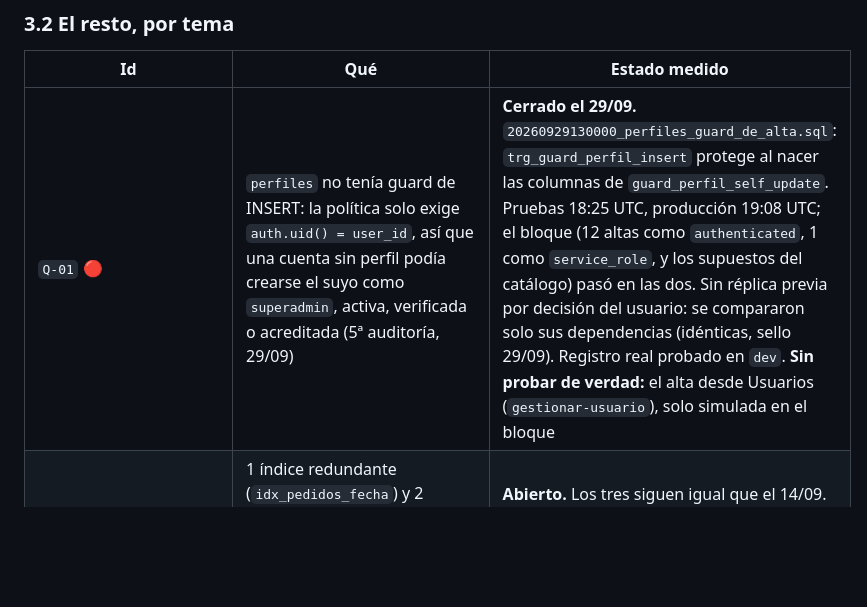
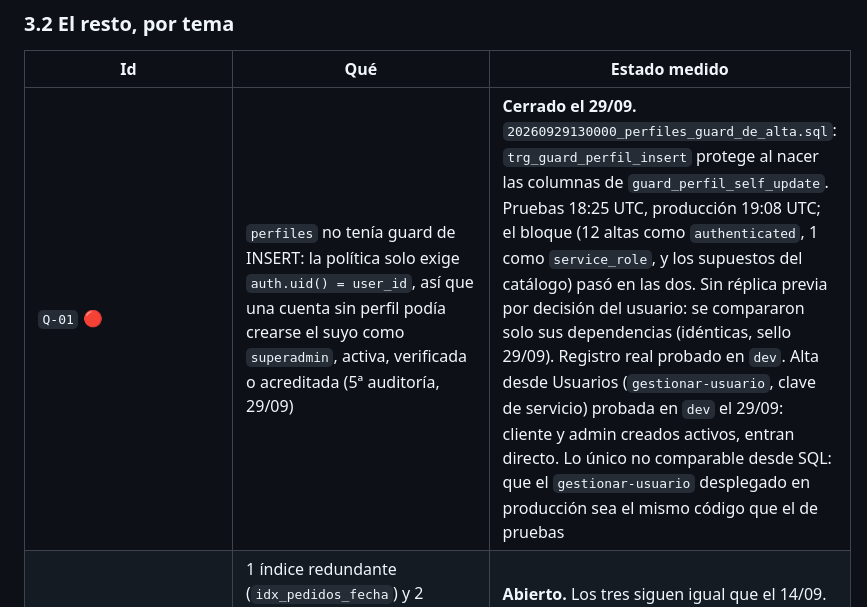
Before and after one commit to papelezz-cpu/Flotaapp, a Markdown page: docs/AUDITORIA.md, the part around the change. Drawn GitHub-style; blank space fills up the shorter version.

Commit message:
Q-01: alta desde Usuarios probada en dev
Co-Authored-By: Claude Opus 5.5 <noreply@anthropic.com>

```diff
--- a/docs/AUDITORIA.md
+++ b/docs/AUDITORIA.md
@@ -233,7 +233,7 @@ pentest lo puso en cuarto lugar de su orden de corrección con la nota de que
 
 | Id | Qué | Estado medido |
 |---|---|---|
-| `Q-01` 🔴 | `perfiles` no tenía guard de INSERT: la política solo exige `auth.uid() = user_id`, así que una cuenta sin perfil podía crearse el suyo como `superadmin`, activa, verificada o acreditada (5ª auditoría, 29/09) | **Cerrado el 29/09.** `20260929130000_perfiles_guard_de_alta.sql`: `trg_guard_perfil_insert` protege al nacer las columnas de `guard_perfil_self_update`. Pruebas 18:25 UTC, producción 19:08 UTC; el bloque (12 altas como `authenticated`, 1 como `service_role`, y los supuestos del catálogo) pasó en las dos. Sin réplica previa por decisión del usuario: se compararon solo sus dependencias (idénticas, sello 29/09). Registro real probado en `dev`. **Sin probar de verdad:** el alta desde Usuarios (`gestionar-usuario`), solo simulada en el bloque |
+| `Q-01` 🔴 | `perfiles` no tenía guard de INSERT: la política solo exige `auth.uid() = user_id`, así que una cuenta sin perfil podía crearse el suyo como `superadmin`, activa, verificada o acreditada (5ª auditoría, 29/09) | **Cerrado el 29/09.** `20260929130000_perfiles_guard_de_alta.sql`: `trg_guard_perfil_insert` protege al nacer las columnas de `guard_perfil_self_update`. Pruebas 18:25 UTC, producción 19:08 UTC; el bloque (12 altas como `authenticated`, 1 como `service_role`, y los supuestos del catálogo) pasó en las dos. Sin réplica previa por decisión del usuario: se compararon solo sus dependencias (idénticas, sello 29/09). Registro real probado en `dev`. Alta desde Usuarios (`gestionar-usuario`, clave de servicio) probada en `dev` el 29/09: cliente y admin creados activos, entran directo. Lo único no comparable desde SQL: que el `gestionar-usuario` desplegado en producción sea el mismo código que el de pruebas |
 | `H-17` | 1 índice redundante (`idx_pedidos_fecha`) y 2 incoherentes con sus hermanos (`idx_lavados_pendientes`, `idx_operadores_pendientes`) | **Abierto.** Los tres siguen igual que el 14/09. El `DROP` se condicionó a leer `pg_stat_user_indexes`, que sigue sin leerse; alinear los dos no depende de ese dato |
 | `H-18` (mitad) | Dinero con dos tipos: catálogo `numeric(14,2)`, flujo `numeric` sin escala | **Abierto, y estaba dado por cerrado.** Medido: `precio_cliente`, `precio_oferta`, `contra_precio`, `precio_acordado` y `pagos.monto` siguen sin escala. El `CHECK` de `aprobacion_cuenta` sí se puso |
 | `H-14` | Grupo repetitivo `contenedor_1/_2` | **Acotado.** Hay `CHECK` de coherencia; la estructura sigue. Decidido no normalizar: añadiría un `JOIN` a la consulta más caliente para modelar un máximo de dos |
```
